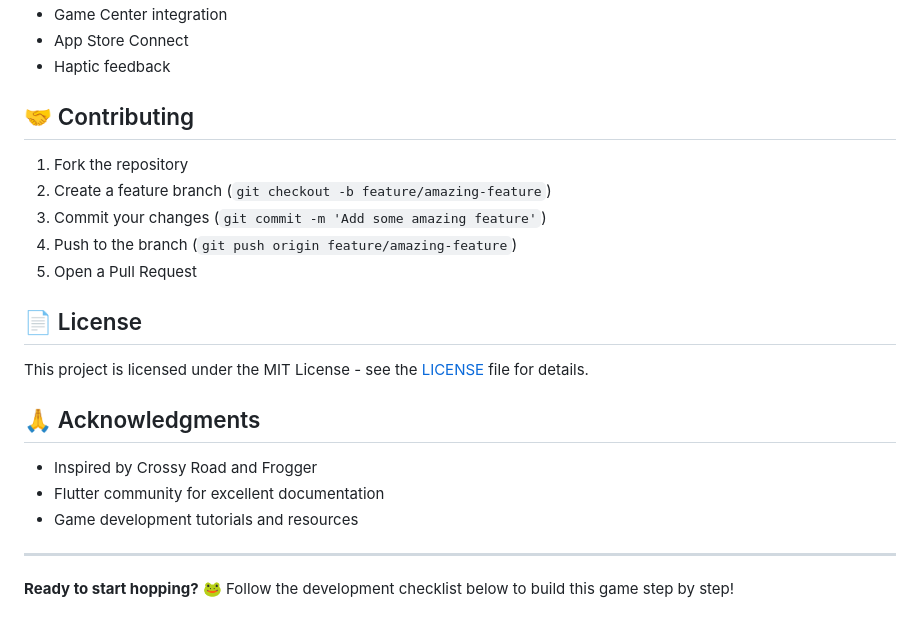
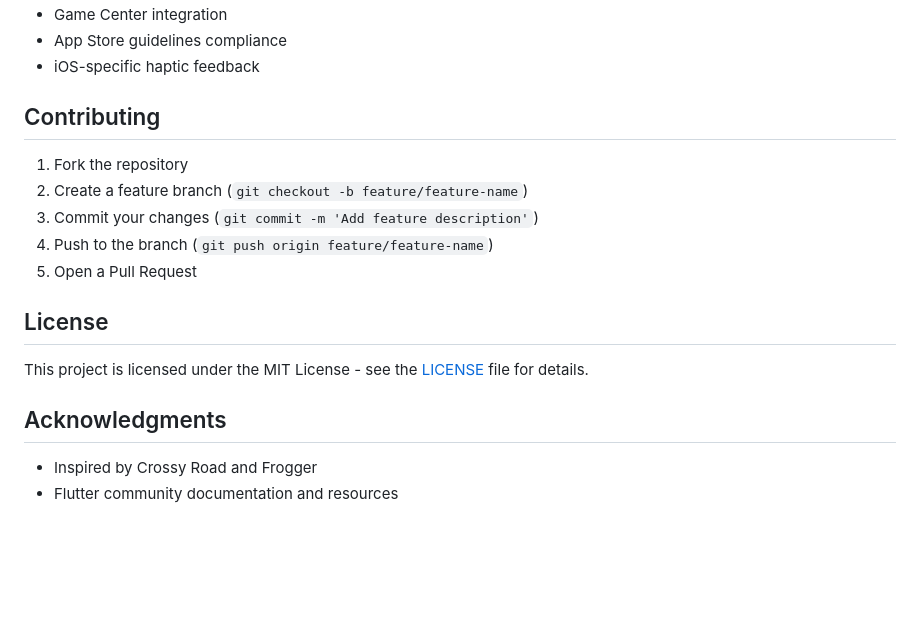
Before and after one commit to amaralkaff/endless-hopper, a Markdown page: README.md, the part around the change printed below. Drawn GitHub-style; blank space fills up the shorter version.

```diff
--- a/README.md
+++ b/README.md
@@ -149,25 +139,20 @@ flutter:
 - Game Center integration
-- App Store Connect
-- Haptic feedback
+- App Store guidelines compliance
+- iOS-specific haptic feedback
 
-## 🤝 Contributing
+## Contributing
 
 1. Fork the repository
-2. Create a feature branch (`git checkout -b feature/amazing-feature`)
-3. Commit your changes (`git commit -m 'Add some amazing feature'`)
-4. Push to the branch (`git push origin feature/amazing-feature`)
+2. Create a feature branch (`git checkout -b feature/feature-name`)
+3. Commit your changes (`git commit -m 'Add feature description'`)
+4. Push to the branch (`git push origin feature/feature-name`)
 5. Open a Pull Request
 
-## 📄 License
+## License
 
 This project is licensed under the MIT License - see the [LICENSE](LICENSE) file for details.
 
-## 🙏 Acknowledgments
+## Acknowledgments
 
 - Inspired by Crossy Road and Frogger
-- Flutter community for excellent documentation
-- Game development tutorials and resources
-
----
-
-**Ready to start hopping?** 🐸 Follow the development checklist below to build this game step by step!
+- Flutter community documentation and resources
```
Also changed, not shown: other parts of README.md (+91 -101 lines).
